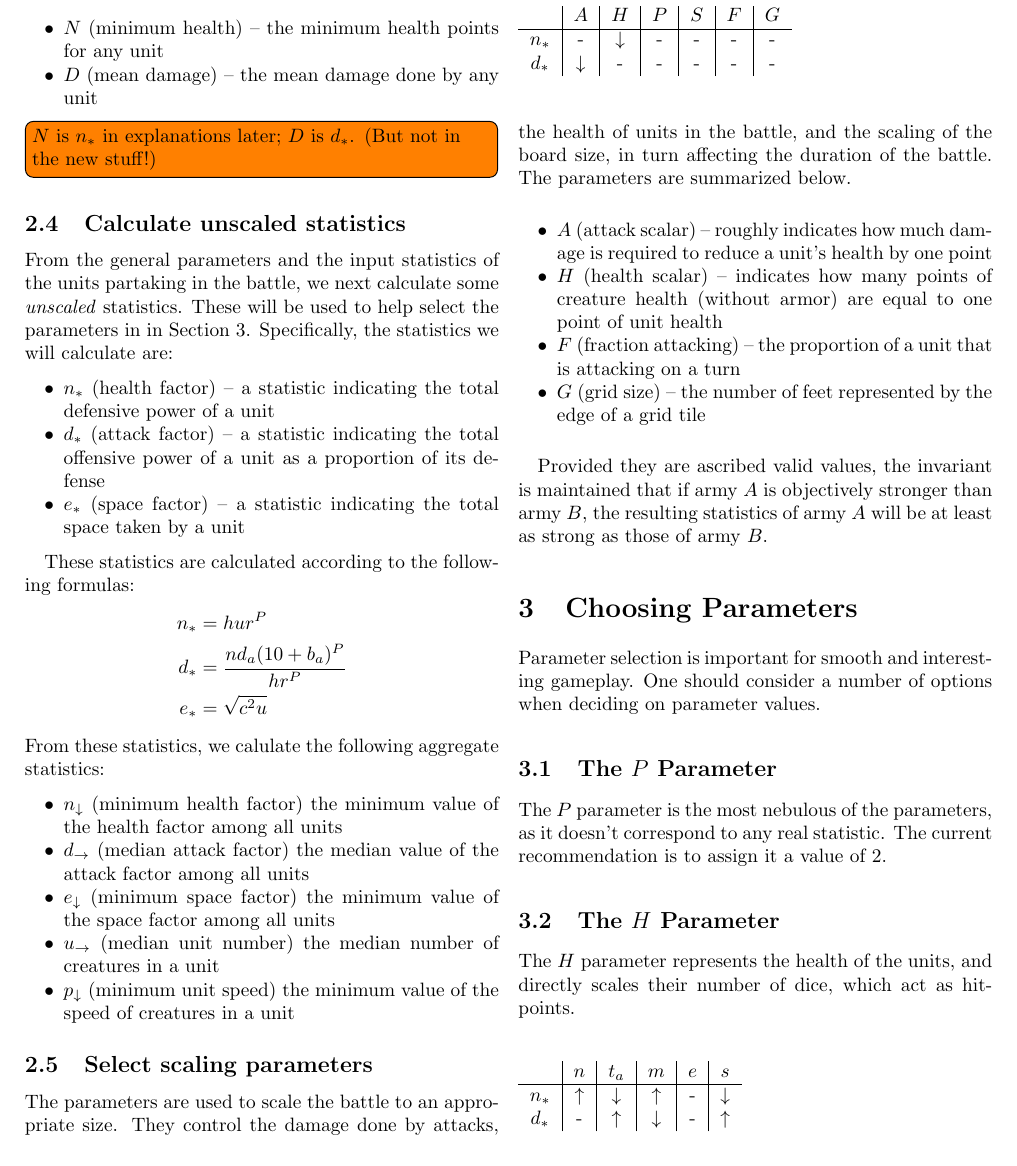
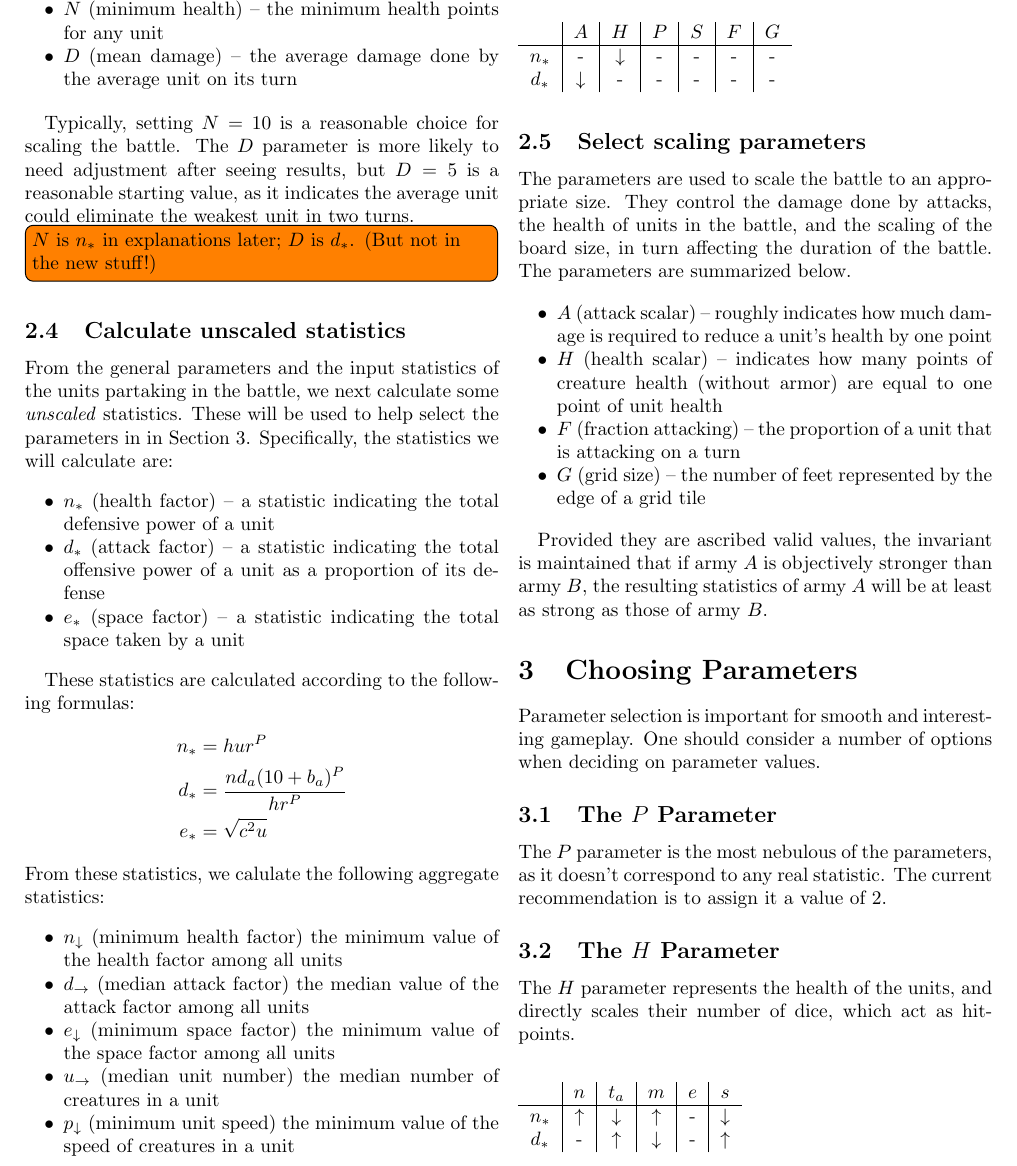
Before and after one commit to mlutze/battle-rules, a LaTeX document (main.tex, which reads sections/pregame/select-general-parameters.tex): part of page 2 of 6, cut so that both start at the same text. Compiled offline with pdfLaTeX.

Commit message:
N/D discussion

```diff
--- a/sections/pregame/select-general-parameters.tex
+++ b/sections/pregame/select-general-parameters.tex
@@ -19,7 +19,13 @@ There are two parameters that may be used to guide selection of the scaling para
 
 \begin{itemize}
     \item $N$ (minimum health) -- the minimum health points for any unit
-    \item $D$ (mean damage) -- the mean damage done by any unit
+    \item $D$ (mean damage) -- the average damage done by the average unit on its turn
 \end{itemize}
 
+Typically, setting $N = 10$ is a reasonable choice for scaling the battle.
+The $D$ parameter is more likely to need adjustment after seeing results,
+but $D = 5$ is a reasonable starting value,
+as it indicates the average unit could eliminate the weakest unit in two turns.
+
+
 \todo[inline]{$N$ is $n_*$ in explanations later; $D$ is $d_*$. (But not in the new stuff!)}
```
Also changed, not shown: sections/pregame/gather-statistics.tex (+0 -1 lines), sections/pregame/select-scaling-parameters.tex (+3 -3 lines).
